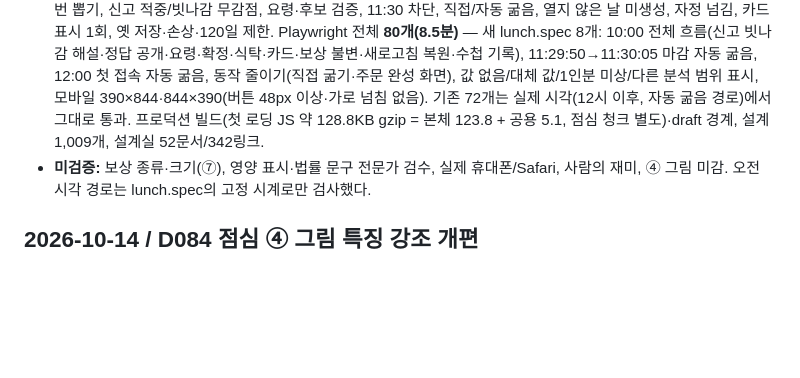
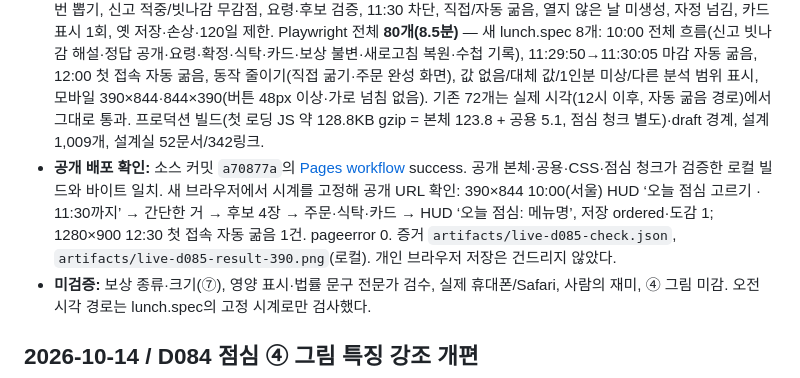
Before and after one commit to jinwuuju/Raise-a-Healthy-Game, a Markdown page: docs/production/STATUS.md, the part around the change. Drawn GitHub-style; blank space fills up the shorter version.

Commit message:
Record verified D085 lunch deployment

```diff
--- a/docs/production/STATUS.md
+++ b/docs/production/STATUS.md
@@ -6,6 +6,7 @@
 - **구현:** 규칙 `src/domain/lunch.ts`(데이터 없는 순수 함수: 뽑기 3+1/아무거나 4칸·과장 문구 1장, 신고 하루 1회, 요령은 그 메뉴에 맞는 것만, 11:30:00 서울 이후 모든 점심 명령 차단, 연 날만 자동 굶음·지난날 미확정 정리, 저장 검사), 명령 `Game.drawLunch/reportLunch/orderLunch/skipLunch/settleLunch/seeLunch`(동료 대사 선택도 여기서 저장), 화면 `src/ui/lunch.ts`(지연 로딩 청크 약 55KB gzip). HUD 현재 목표 자리의 ‘점심’ 한 줄, 수첩 지금 할 일 바로가기, 동네·생활 탭 기록(최근 30일·카드 다시 보기)과 도감. 픽셀 식탁은 편집국 내 자리 책상(봉투→열림→음식→고른 요령 소품), 약 3초·결과 바로 보기·동작 줄이기 완성 화면. 영양 카드는 1인분 값·1일 기준치 %·근거 단계(분석/산출/대체/값 없음)·1인분 미상(%) 없음·다른 분석 범위·출처·검수 전 모형, 색 판정 없음. XP·골드 변화 없음(보상은 ⑦).
 - **저장:** schema4에 `lunch`(최근 120일·도감 500종) 추가, 옛 저장은 빈 기록. 손상된 점심 기록(정답 표시·주문 일관성)은 거부한다.
 - **검증:** 타입, Vitest **248개(18파일, 새 점심 13개)** — 마감 경계, 당김별 후보 규칙 9칸×30회·아무거나 60회, 하루 한 번 뽑기, 신고 적중/빗나감 무감점, 요령·후보 검증, 11:30 차단, 직접/자동 굶음, 열지 않은 날 미생성, 자정 넘김, 카드 표시 1회, 옛 저장·손상·120일 제한. Playwright 전체 **80개(8.5분)** — 새 lunch.spec 8개: 10:00 전체 흐름(신고 빗나감 해설·정답 공개·요령·확정·식탁·카드·보상 불변·새로고침 복원·수첩 기록), 11:29:50→11:30:05 마감 자동 굶음, 12:00 첫 접속 자동 굶음, 동작 줄이기(직접 굶기·주문 완성 화면), 값 없음/대체 값/1인분 미상/다른 분석 범위 표시, 모바일 390×844·844×390(버튼 48px 이상·가로 넘침 없음). 기존 72개는 실제 시각(12시 이후, 자동 굶음 경로)에서 그대로 통과. 프로덕션 빌드(첫 로딩 JS 약 128.8KB gzip = 본체 123.8 + 공용 5.1, 점심 청크 별도)·draft 경계, 설계 1,009개, 설계실 52문서/342링크.
+- **공개 배포 확인:** 소스 커밋 `a70877a`의 [Pages workflow](https://github.com/jinwuuju/Raise-a-Healthy-Game/actions/runs/38506423544) success. 공개 본체·공용·CSS·점심 청크가 검증한 로컬 빌드와 바이트 일치. 새 브라우저에서 시계를 고정해 공개 URL 확인: 390×844 10:00(서울) HUD ‘오늘 점심 고르기 · 11:30까지’ → 간단한 거 → 후보 4장 → 주문·식탁·카드 → HUD ‘오늘 점심: 메뉴명’, 저장 ordered·도감 1; 1280×900 12:30 첫 접속 자동 굶음 1건. pageerror 0. 증거 `artifacts/live-d085-check.json`, `artifacts/live-d085-result-390.png`(로컬). 개인 브라우저 저장은 건드리지 않았다.
 - **미검증:** 보상 종류·크기(⑦), 영양 표시·법률 문구 전문가 검수, 실제 휴대폰/Safari, 사람의 재미, ④ 그림 미감. 오전 시각 경로는 lunch.spec의 고정 시계로만 검사했다.
 
 ## 2026-10-14 / D084 점심 ④ 그림 특징 강조 개편
```
